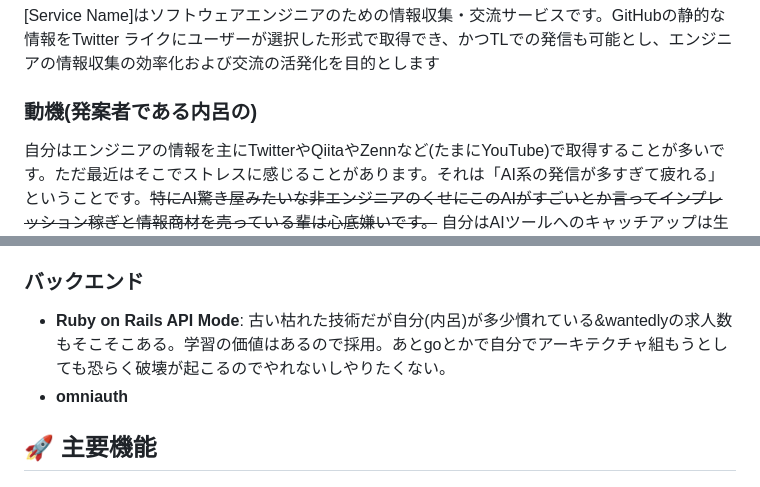
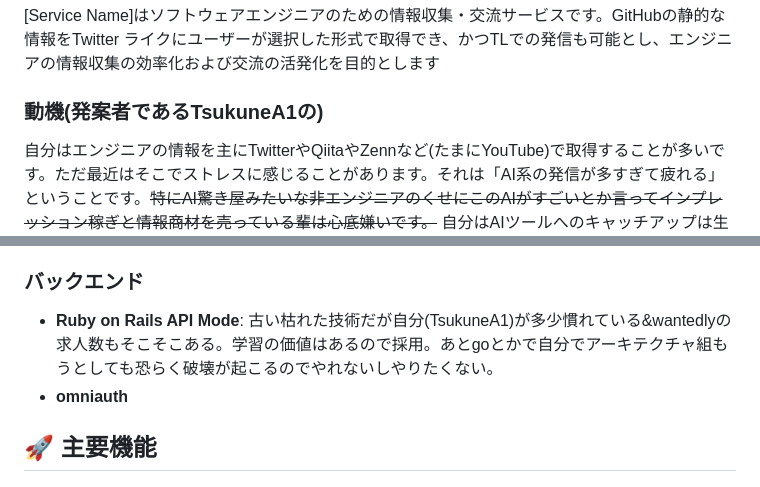
Before and after one commit to tsukuneA1/git_feed, a Markdown page: README.md, 2 parts joined by grey strips. Rendered like a GitHub page.

```diff
--- a/README.md
+++ b/README.md
@@ -3,7 +3,7 @@
 ## 概要
 [Service Name]はソフトウェアエンジニアのための情報収集・交流サービスです。GitHubの静的な情報をTwitter ライクにユーザーが選択した形式で取得でき、かつTLでの発信も可能とし、エンジニアの情報収集の効率化および交流の活発化を目的とします
 
-### 動機(発案者である内呂の)
+### 動機(発案者であるTsukuneA1の)
 自分はエンジニアの情報を主にTwitterやQiitaやZennなど(たまにYouTube)で取得することが多いです。ただ最近はそこでストレスに感じることがあります。それは「AI系の発信が多すぎて疲れる」ということです。~~特にAI驚き屋みたいな非エンジニアのくせにこのAIがすごいとか言ってインプレッション稼ぎと情報商材を売っている輩は心底嫌いです。~~ 自分はAIツールへのキャッチアップは生産性向上のためにもちろんすべきですが、本質はAIのモデルや性能ではなくその結果生み出される人間が介入したうえでの最終的な生成物の評価だと思っています。なので ~~インプゾンビやポジショントークしかできないクズがいない~~ クリーンな情報収集ツールを作ろうと考えました。エンジニアの一次情報は結局コードなのでGithubのAPIを叩き受動的に他人の活動を垂れ流し、Twitterライクではあるがクリーンなコードの情報を取得できる場を作りたいというのが第一の動機です。またエンジニアの主要な交流ツールがコードと直結しないTwitterであるということも疑問に思っています(ここはGithubでもConversationとかありますが、あれはクローズドでもう少し情報をオープンに取ってこれたらなという思想があります)。時間が余ればAIにリソースを与えてエンジニアの能力向上を促すような教師的な役割をさせたり出来たらなと思います。自分は思想が強いので少し大げさかもしれませんが、こういうことを考えているエンジニアは少なからずいるのではと思っています。
 
 ### ER図(暫定)
@@ -143,7 +143,7 @@ sequenceDiagram
 - **Zustand**: Reduxは学習コストが高くcontext apiはややパフォーマンスが悪い
 
 ### バックエンド
-- **Ruby on Rails API Mode**: 古い枯れた技術だが自分(内呂)が多少慣れている&wantedlyの求人数もそこそこある。学習の価値はあるので採用。あとgoとかで自分でアーキテクチャ組もうとしても恐らく破壊が起こるのでやれないしやりたくない。
+- **Ruby on Rails API Mode**: 古い枯れた技術だが自分(TsukuneA1)が多少慣れている&wantedlyの求人数もそこそこある。学習の価値はあるので採用。あとgoとかで自分でアーキテクチャ組もうとしても恐らく破壊が起こるのでやれないしやりたくない。
 - **omniauth**
 
 ## 🚀 主要機能
```
